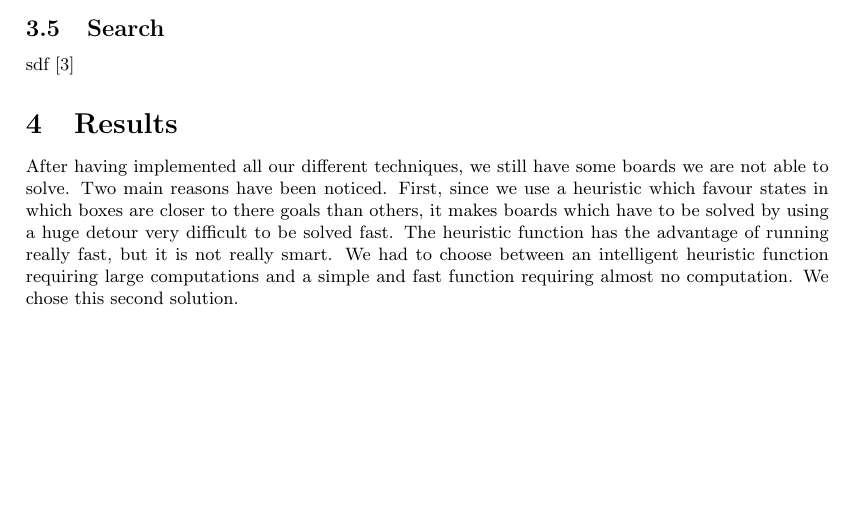
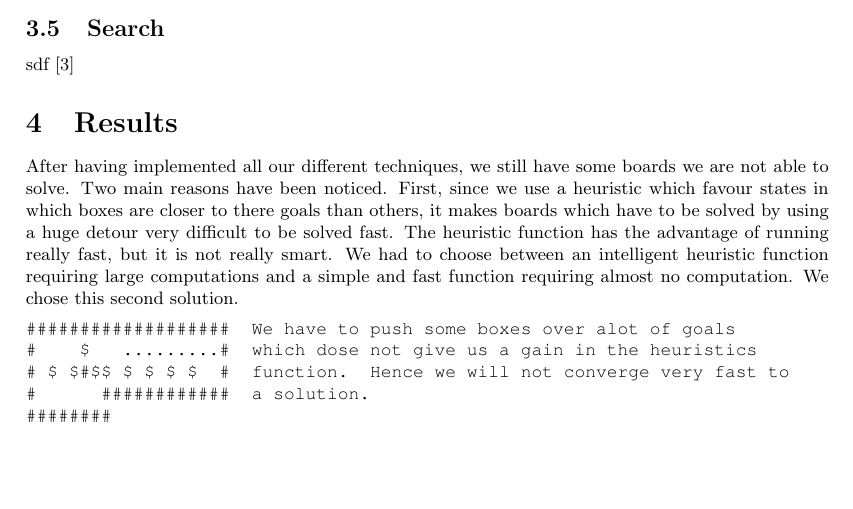
Before and after one commit to carolineKer/sokoban, a LaTeX document (report/report.tex): part of page 8 of 9, cut so that both start at the same text, the shorter picture padded with empty space. Compiled offline with pdfLaTeX.

Commit message:
added a litle to the report

```diff
--- a/report/report.tex
+++ b/report/report.tex
@@ -399,6 +399,14 @@
 \section{Results}
 After having implemented all our different techniques, we still have some boards we are not able to solve. Two main reasons have been noticed. First, since we use a heuristic which favour states in which boxes are closer to there goals than others, it makes boards which have to be solved by using a huge detour very difficult to be solved fast. The heuristic function has the advantage of running really fast, but it is not really smart.
 We had to choose between an intelligent heuristic function requiring large computations and a simple and fast function requiring almost no computation. We chose this second solution.
+\begin{verbatim}
+###################  We have to push some boxes over alot of goals
+#    $   .........#  which dose not give us a gain in the heuristics
+# $ $#$$ $ $ $ $  #  function.  Hence we will not converge very fast to
+#      ############  a solution.
+########
+\end{verbatim}
+
 
 We have noticed a second reason explaining unsolved boards. When there are many boxes, our solver often does not find the correct solution. Obviously, this is not a real surprise since the more boxes we have, the more different states we are suppose to explore. By addind just a few boxes, the search tree increases a lot and make the research much more difficult.
 
```
